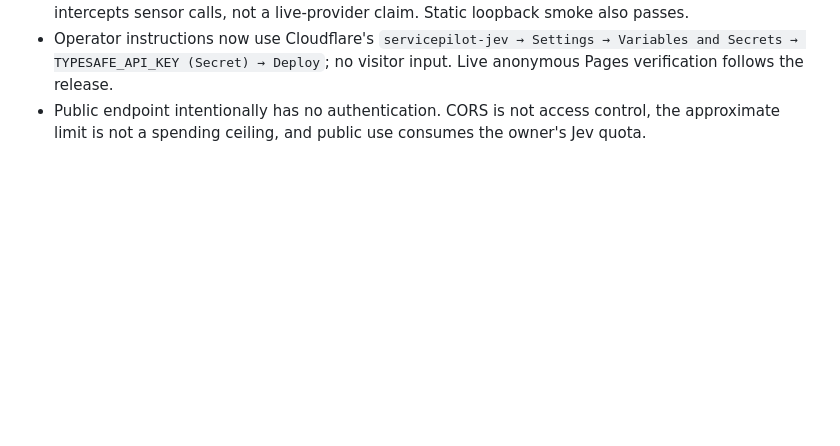
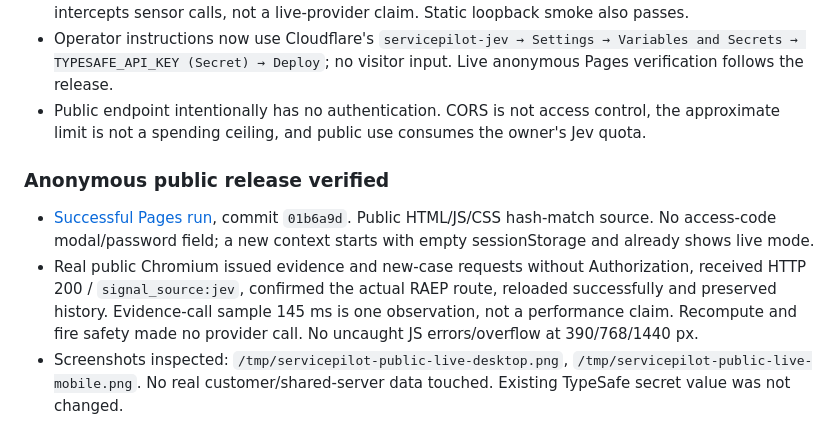
Before and after one commit to AlperKartkaya/ServicePilot, a Markdown page: docs/VALIDATION.md, the part around the change. Rendered like a GitHub page; blank space fills up the shorter version.

Commit message:
docs(jev): verify code-free anonymous live release [FR-22]

```diff
--- a/docs/VALIDATION.md
+++ b/docs/VALIDATION.md
@@ -68,3 +68,8 @@ Supersedes the opt-in/auth parts of the preceding release: the user explicitly w
 - 23 Python / 19 Node tests pass. Public-host browser fixture proves automatic live mode in a clean context, no code/header, evidence 429 retention/retry, 503 escalation without local fallback, history/recompute, safety bypass and reload at 390/768/1440 px. It serves checkout assets and intercepts sensor calls, not a live-provider claim. Static loopback smoke also passes.
 - Operator instructions now use Cloudflare's `servicepilot-jev → Settings → Variables and Secrets → TYPESAFE_API_KEY (Secret) → Deploy`; no visitor input. Live anonymous Pages verification follows the release.
 - Public endpoint intentionally has no authentication. CORS is not access control, the approximate limit is not a spending ceiling, and public use consumes the owner's Jev quota.
+
+### Anonymous public release verified
+- [Successful Pages run](https://github.com/AlperKartkaya/ServicePilot/actions/runs/41059410504), commit `01b6a9d`. Public HTML/JS/CSS hash-match source. No access-code modal/password field; a new context starts with empty sessionStorage and already shows live mode.
+- Real public Chromium issued evidence and new-case requests without Authorization, received HTTP 200 / `signal_source:jev`, confirmed the actual RAEP route, reloaded successfully and preserved history. Evidence-call sample 145 ms is one observation, not a performance claim. Recompute and fire safety made no provider call. No uncaught JS errors/overflow at 390/768/1440 px.
+- Screenshots inspected: `/tmp/servicepilot-public-live-desktop.png`, `/tmp/servicepilot-public-live-mobile.png`. No real customer/shared-server data touched. Existing TypeSafe secret value was not changed.
```
Also changed, not shown: specs/PLAN.md (+2 -2 lines).
